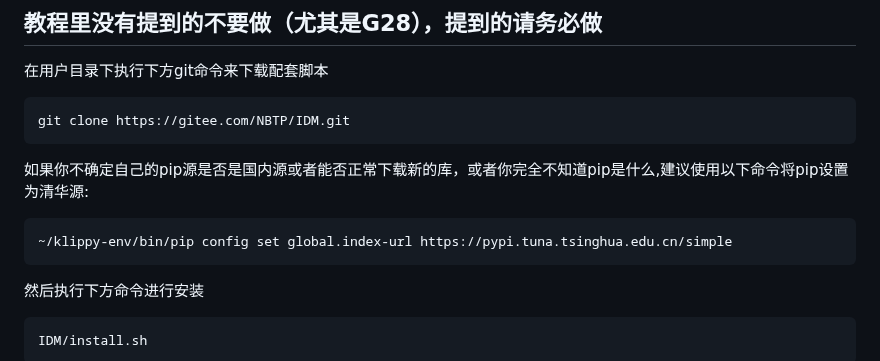
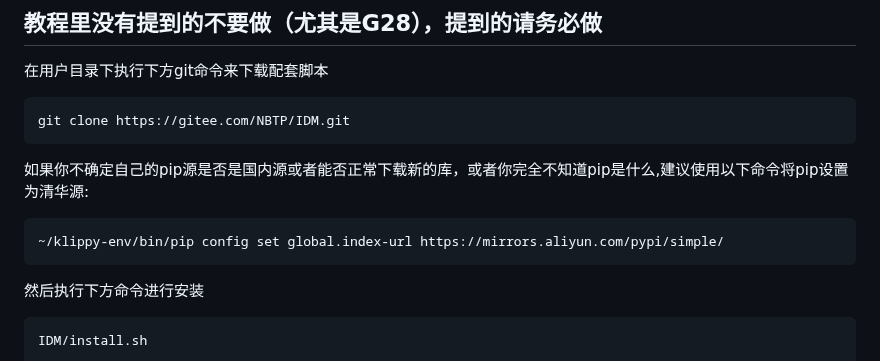
Before and after one commit to NBTPXX/idm-documents, a Markdown page: 中文教程/教程.md, the part around the change. Drawn GitHub-style.

Commit message:
更换推荐pip源
Signed-off-by: Sgr A* VMT <1611902585@qq.com>

````diff
--- a/中文教程/教程.md
+++ b/中文教程/教程.md
@@ -8,7 +8,7 @@ git clone https://gitee.com/NBTP/IDM.git
 ```
 如果你不确定自己的pip源是否是国内源或者能否正常下载新的库，或者你完全不知道pip是什么,建议使用以下命令将pip设置为清华源:
 ```
-~/klippy-env/bin/pip config set global.index-url https://pypi.tuna.tsinghua.edu.cn/simple
+~/klippy-env/bin/pip config set global.index-url https://mirrors.aliyun.com/pypi/simple/
 ```
 然后执行下方命令进行安装
 ```
````
